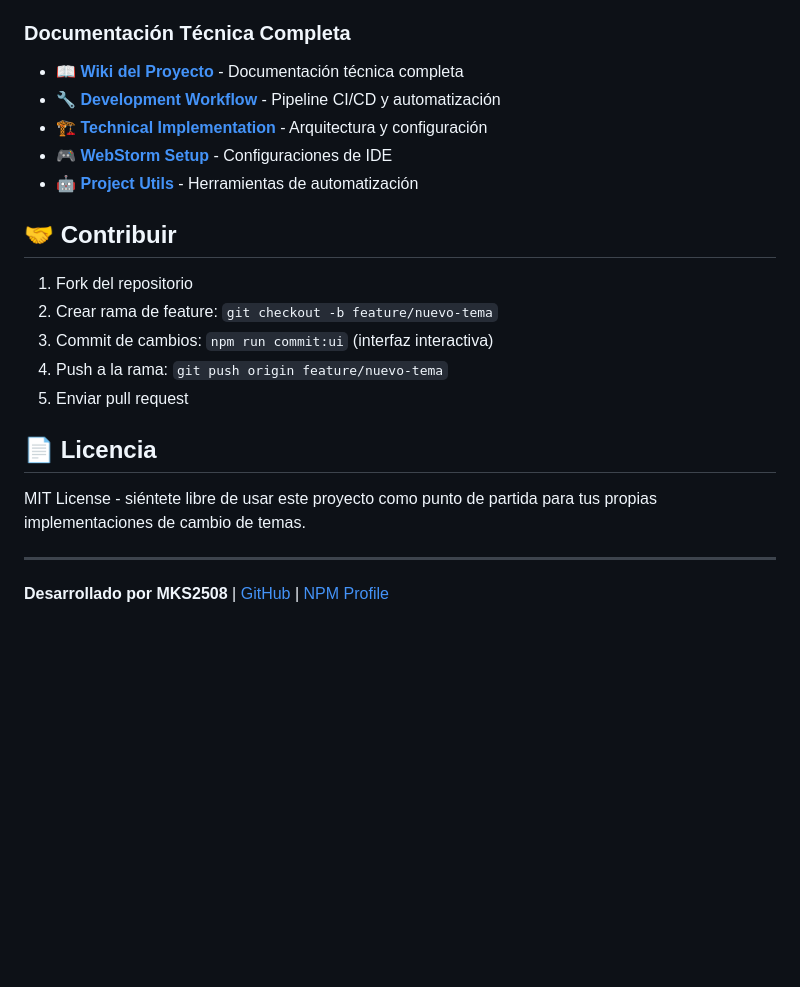
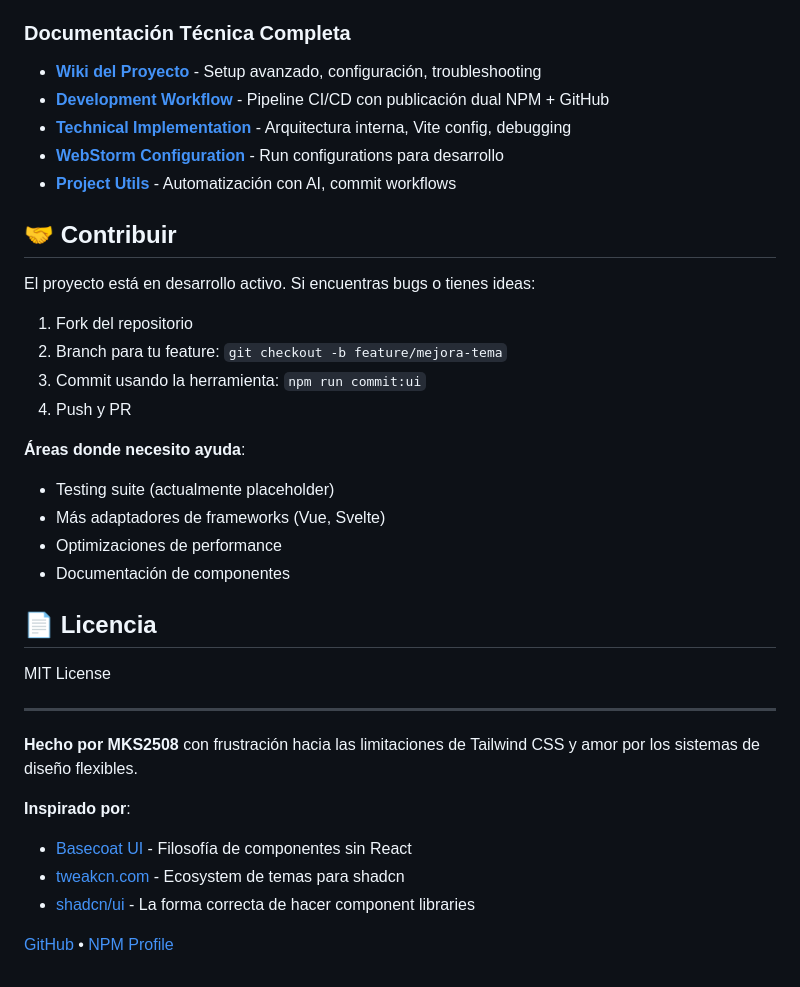
Before and after one commit to MKS2508/shadcn-basecoat-theming, a Markdown page: README.md, the part around one of its changes. Rendered like a GitHub page; blank space fills up the shorter version.

```diff
--- a/README.md
+++ b/README.md
@@ -366,24 +432,38 @@ npm run dev          # Terminal 2: Desarrollo
 - [IndexedDB](https://developer.mozilla.org/es/docs/Web/API/IndexedDB_API) - Almacenamiento client-side
 
 ### Documentación Técnica Completa
-- 📖 [**Wiki del Proyecto**](../../wiki) - Documentación técnica completa
-- 🔧 [**Development Workflow**](../../wiki/Development-Workflow) - Pipeline CI/CD y automatización
-- 🏗️ [**Technical Implementation**](../../wiki/Technical-Implementation) - Arquitectura y configuración
-- 🎮 [**WebStorm Setup**](../../wiki/WebStorm-Configuration) - Configuraciones de IDE
-- 🤖 [**Project Utils**](../../wiki/Project-Utils) - Herramientas de automatización
+- [**Wiki del Proyecto**](../../wiki) - Setup avanzado, configuración, troubleshooting
+- [**Development Workflow**](../../wiki/Development-Workflow) - Pipeline CI/CD con publicación dual NPM + GitHub
+- [**Technical Implementation**](../../wiki/Technical-Implementation) - Arquitectura interna, Vite config, debugging
+- [**WebStorm Configuration**](../../wiki/WebStorm-Configuration) - Run configurations para desarrollo
+- [**Project Utils**](../../wiki/Project-Utils) - Automatización con AI, commit workflows
 
 ## 🤝 Contribuir
 
+El proyecto está en desarrollo activo. Si encuentras bugs o tienes ideas:
+
 1. Fork del repositorio
-2. Crear rama de feature: `git checkout -b feature/nuevo-tema`
-3. Commit de cambios: `npm run commit:ui` (interfaz interactiva)
-4. Push a la rama: `git push origin feature/nuevo-tema`
-5. Enviar pull request
+2. Branch para tu feature: `git checkout -b feature/mejora-tema`
+3. Commit usando la herramienta: `npm run commit:ui`
+4. Push y PR
+
+**Áreas donde necesito ayuda**:
+- Testing suite (actualmente placeholder)
+- Más adaptadores de frameworks (Vue, Svelte)
+- Optimizaciones de performance
+- Documentación de componentes
 
 ## 📄 Licencia
 
-MIT License - siéntete libre de usar este proyecto como punto de partida para tus propias implementaciones de cambio de temas.
+MIT License
 
 ---
 
-**Desarrollado por MKS2508** | [GitHub](https://github.com/MKS2508) | [NPM Profile](https://www.npmjs.com/~mks2508)
+**Hecho por MKS2508** con frustración hacia las limitaciones de Tailwind CSS y amor por los sistemas de diseño flexibles.
+
+**Inspirado por**:
+- [Basecoat UI](https://basecoatui.com/) - Filosofía de componentes sin React
+- [tweakcn.com](https://tweakcn.com) - Ecosystem de temas para shadcn
+- [shadcn/ui](https://ui.shadcn.com/) - La forma correcta de hacer component libraries
+
+[GitHub](https://github.com/MKS2508) • [NPM Profile](https://www.npmjs.com/~mks2508)
```
Also changed, not shown: other parts of README.md (+110 -44 lines).
